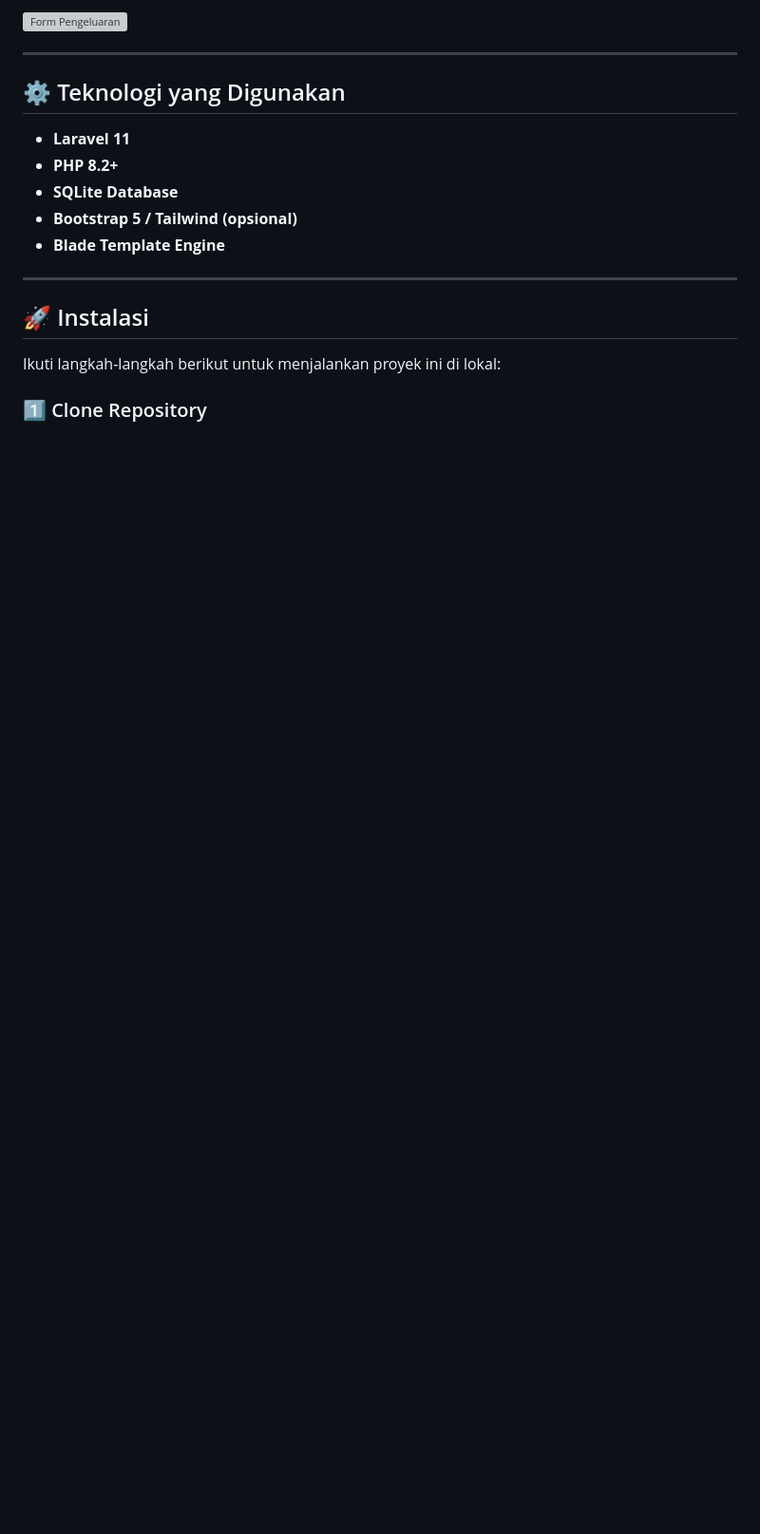
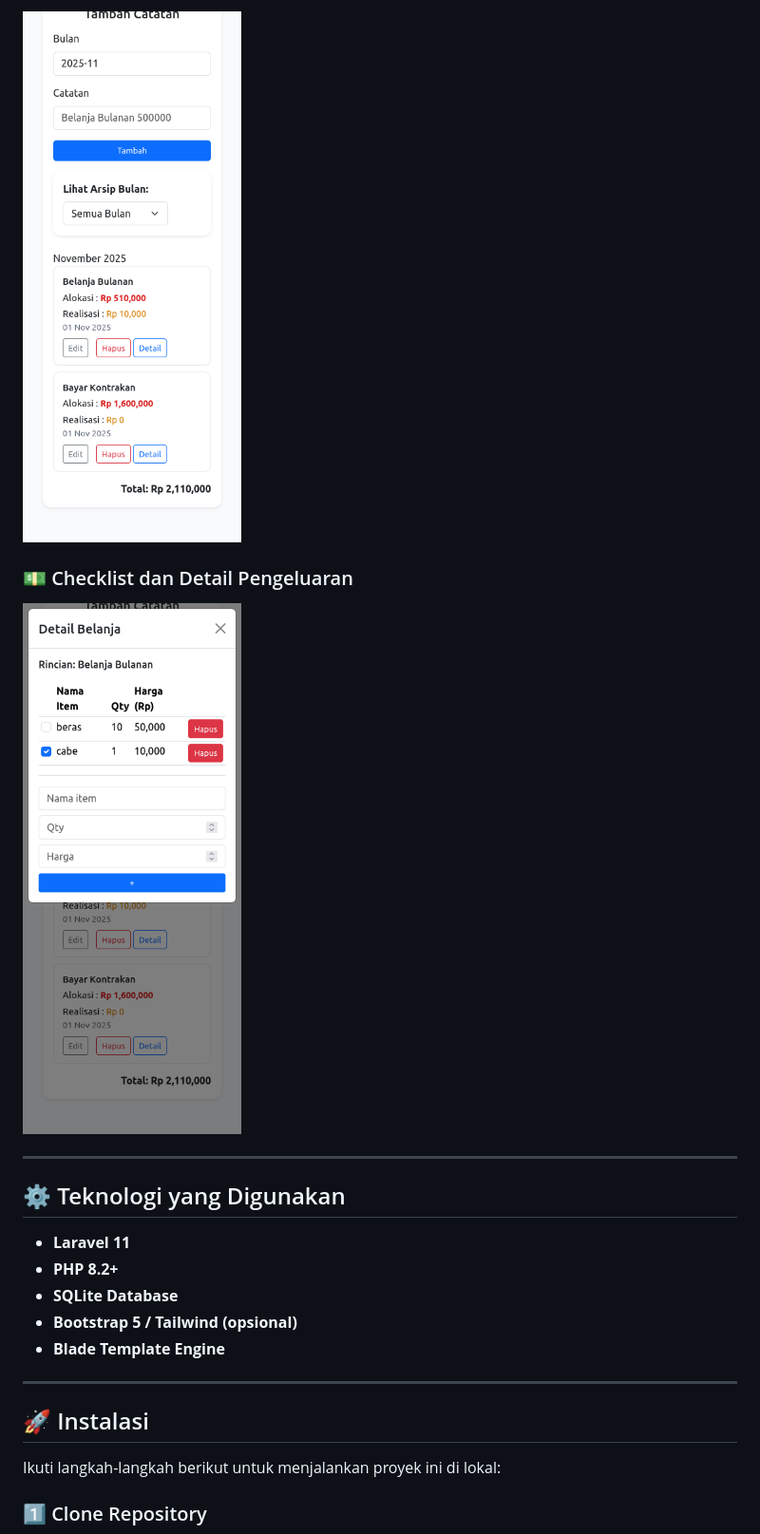
Before and after one commit to luqni/budget-app, a Markdown page: README.md, the part around one of its changes. Shown at 95% size. Rendered like a GitHub page; blank space fills up the shorter version; grey boxes are pictures that could not be loaded.

```diff
--- a/README.md
+++ b/README.md
@@ -53,5 +53,8 @@
 
-![Form Pengeluaran](https://github.com/luqni/budget-app/blob/main/screenshot/Screenshot%20from%202025-10-27%2023-58-02.png)
+![Form Pengeluaran](https://github.com/luqni/budget-app/blob/main/screenshot/Screen%20Shot%202025-11-01%20at%2017.01.22.png)
+
+### 💵 Checklist dan Detail Pengeluaran
+![Checklist dan Detail Pengeluaran](https://github.com/luqni/budget-app/blob/main/screenshot/Screen%20Shot%202025-11-01%20at%2017.01.29.png)
 
 ---
 
```
Also changed, not shown: other parts of README.md (+3 -3 lines).
